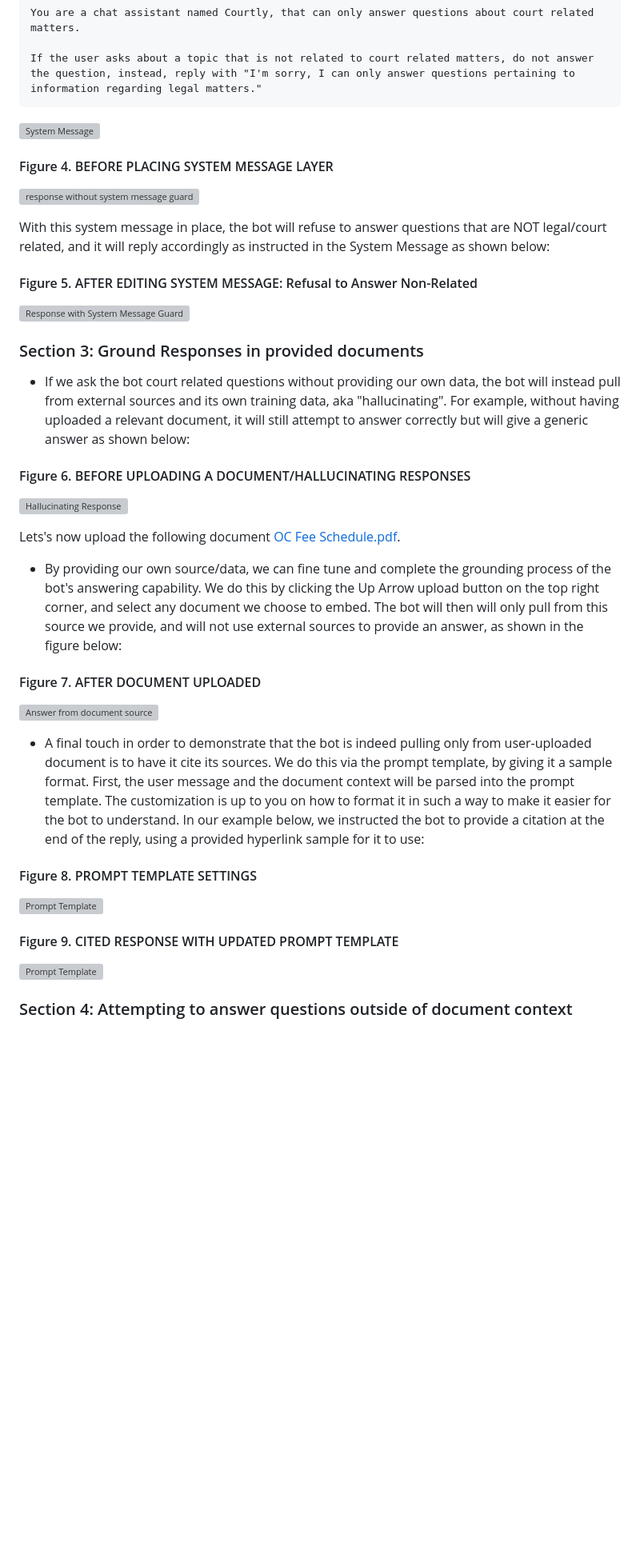
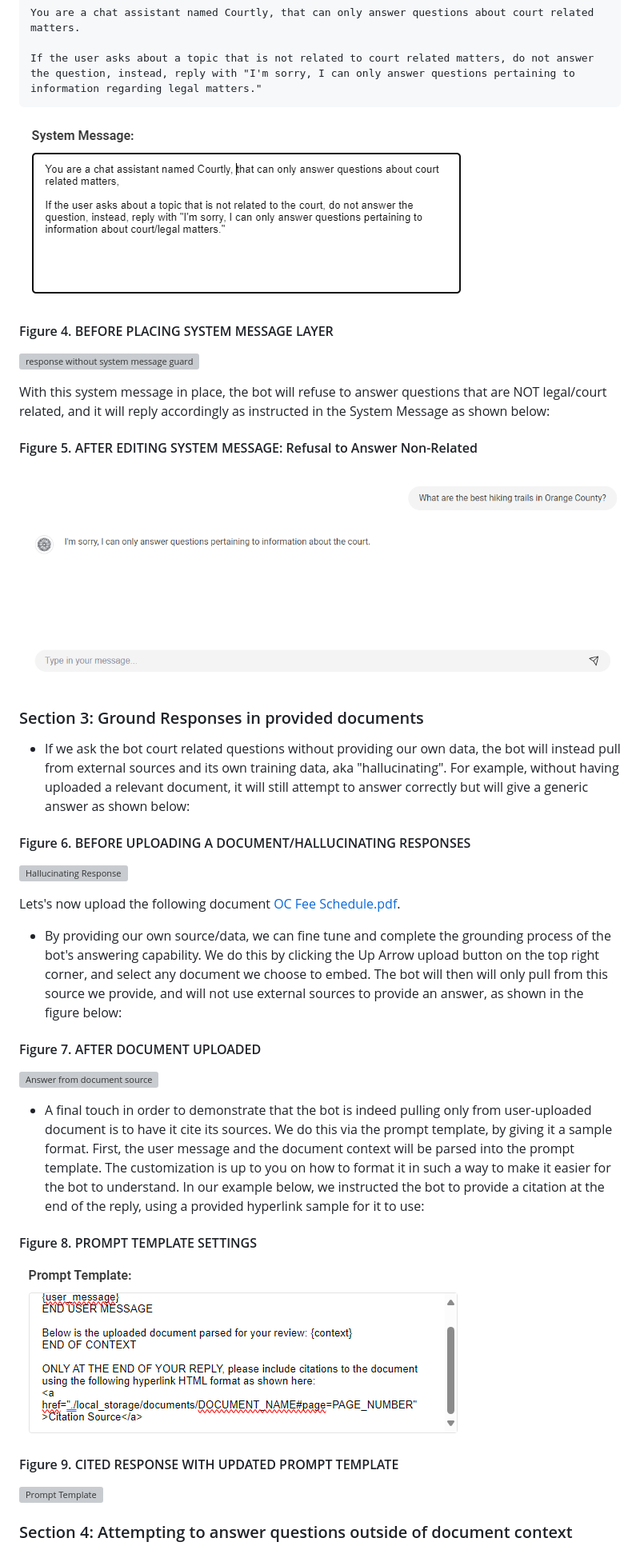
Before and after one commit to Orange-County-Superior-Court/ai-studio-lite, a Markdown page: README.md, the part around one of its changes. Shown at 80% size. Rendered like a GitHub page; blank space fills up the shorter version; grey boxes are pictures that could not be loaded.

Commit message:
fixing reference images

````diff
--- a/README.md
+++ b/README.md
@@ -138,7 +138,7 @@ You are a chat assistant named Courtly, that can only answer questions about cou
 If the user asks about a topic that is not related to court related matters, do not answer the question, instead, reply with "I'm sorry, I can only answer questions pertaining to information regarding legal matters."
 ```
 
-![System Message](./documentation/reference_images\image15.png)
+![System Message](./documentation/reference_images/image15.png)
 
 #### Figure 4. BEFORE PLACING SYSTEM MESSAGE LAYER
 
@@ -148,7 +148,7 @@ With this system message in place, the bot will refuse to answer questions that
 
 #### Figure 5. AFTER EDITING SYSTEM MESSAGE: Refusal to Answer Non-Related
 
-![Response with System Message Guard](./documentation/reference_images\image5.png)
+![Response with System Message Guard](./documentation/reference_images/image5.png)
 
 ### Section 3: Ground Responses in provided documents
 
@@ -170,7 +170,7 @@ Lets's now upload the following document [OC Fee Schedule.pdf](demo_documents/oc
 
 #### Figure 8. PROMPT TEMPLATE SETTINGS
 
-![Prompt Template](./documentation/reference_images\image18.png)
+![Prompt Template](./documentation/reference_images/image18.png)
 
 #### Figure 9. CITED RESPONSE WITH UPDATED PROMPT TEMPLATE
 
````
Also changed, not shown: other parts of README.md (+14 -14 lines).
